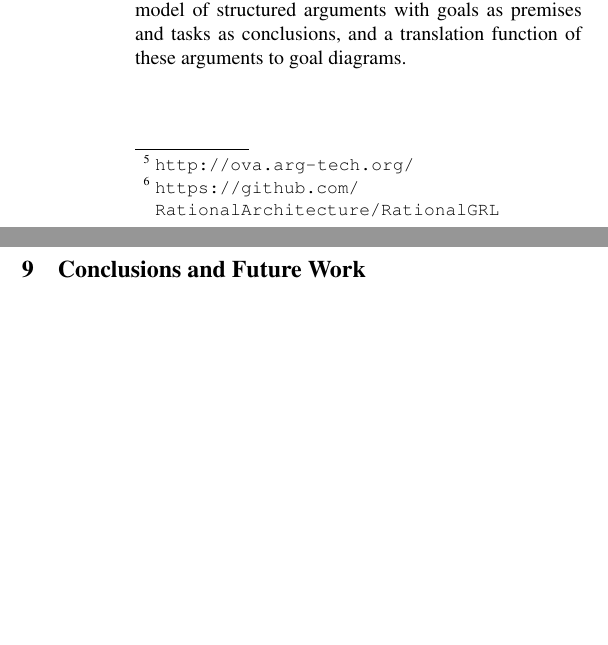
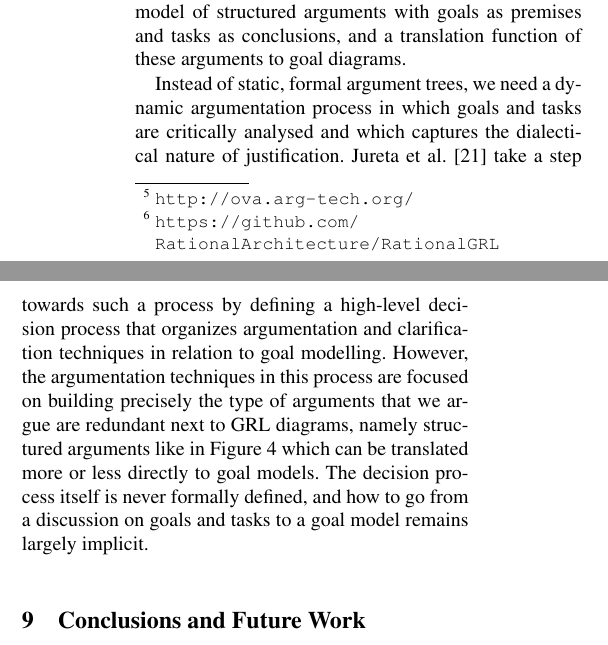
Before and after one commit to marcvanzee/REJ, a LaTeX thesis (main.tex, which reads relatedwork.tex): two parts of the columns of page 18 of 22, joined at a grey line, cut so that both start at the same text, the shorter picture padded with empty space. Compiled offline with pdfLaTeX.

Commit message:
minor related work

```diff
--- a/relatedwork.tex
+++ b/relatedwork.tex
@@ -8,3 +8,5 @@
 Arguments and requirements engineering approaches have been combined by, among others, Haley \emph{et al.}~\cite{haley2005arguing}, who use structured arguments to capture and validate the rationales for security requirements. However, they do not use goal models, and thus, there is no explicit trace from arguments to goals and tasks. Furthermore, like~\cite{Jureta:RE2008}, the argumentative part of their work does not include formal semantics for determining the acceptability of arguments, and the proposed frameworks are not actually implemented. Murukannaiah \emph{et al.}~\cite{murukannaiah2015resolving} propose Arg-ACH, an approach to capture inconsistencies between stakeholders' beliefs and goals, and resolve goal conflicts using argumentation techniques.
 
 Such arguments, which can be constructed using the online OVA tool\footnote{\url{http://ova.arg-tech.org/}}, can be combined with further arguments providing, for example, expert opinions about the practical reasoning elements (Figure~\ref{fig:pras:example3}, left). Arguments built in OVA can automatically be translated to GRL diagrams using further online tooling\footnote{\url{https://github.com/RationalArchitecture/RationalGRL}} \cite{vanZee-etal:comma2016}. This translation takes the elements of the arguments and directly translates this to GRL elements. Tasks/actions, goals and softgoals/values can be directly translated from the arguments to the GRL diagrams, as can realization statements. Elements of arguments that have nothing to do with goal modelling (e.g. the expert opinion premise in Figure~\ref{fig:pras:example3}) can be included in the GRL diagram as \emph{beliefs}. Finally, attacks between arguments are captured as negative contribution links. Take, for example, \todo{example}. A very similar approach to argumentation and goal models had already been taken by Jureta et al.~\cite{Jureta:RE2008} who proposed a formal argumentation model that can be used to justify goal-modelling decisions. This argumentation model, while not explicitly based on a practical reasoning scheme, is essentially the same as our previous argumentation model based on PRAS: a formal model of structured arguments with goals as premises and tasks as conclusions, and a translation function of these arguments to goal diagrams.
+
+Instead of static, formal argument trees, we need a dynamic argumentation process in which goals and tasks are critically analysed and which captures the dialectical nature of justification. Jureta et al.~\cite{Jureta:RE2008} take a step towards such a process by defining a high-level decision process that organizes argumentation and clarification techniques in relation to goal modelling. However, the argumentation techniques in this process are focused on building precisely the type of arguments that we argue are redundant next to GRL diagrams, namely structured arguments like in Figure~\ref{fig:pras:example3} which can be translated more or less directly to goal models. The decision process itself is never formally defined, and how to go from a discussion on goals and tasks to a goal model remains largely implicit.
```
Also changed, not shown: 2 other files.
